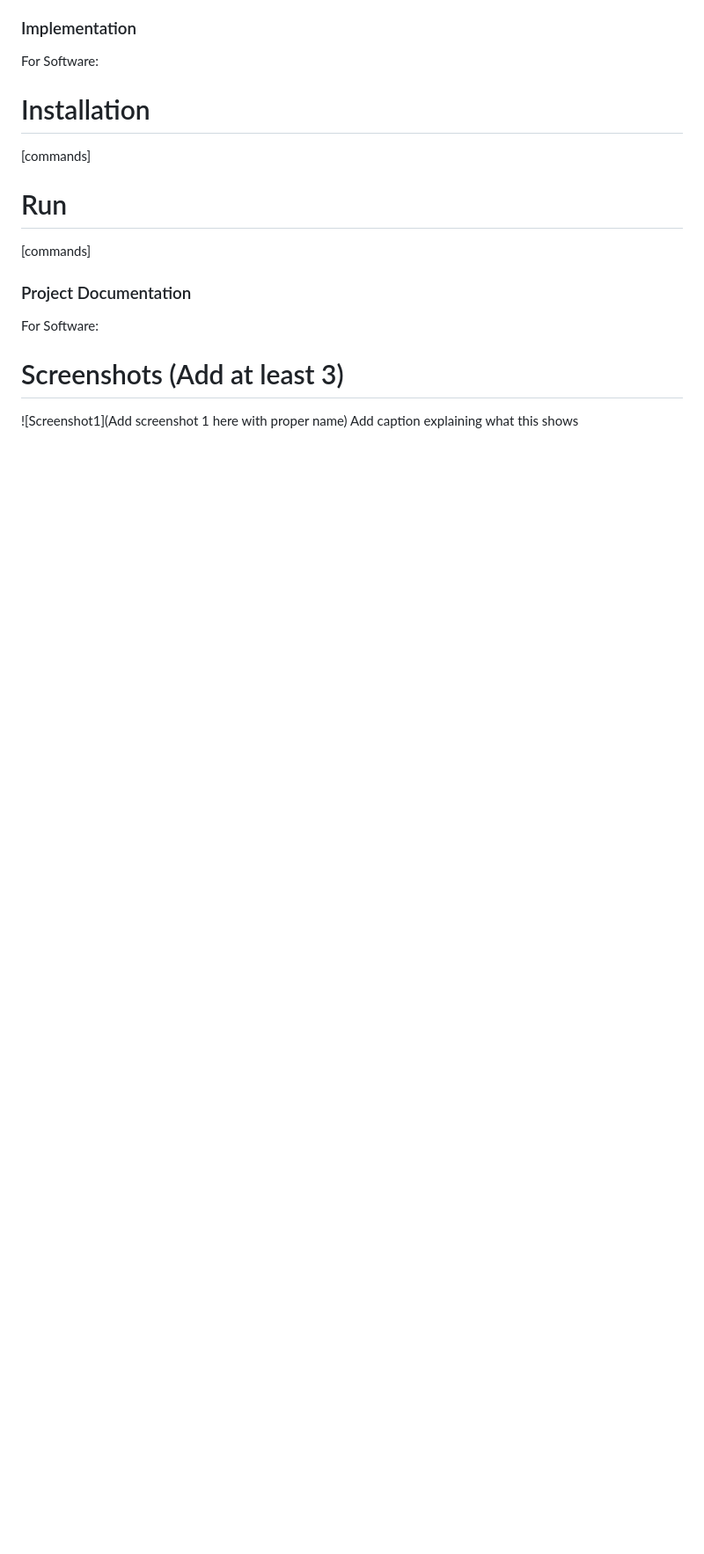
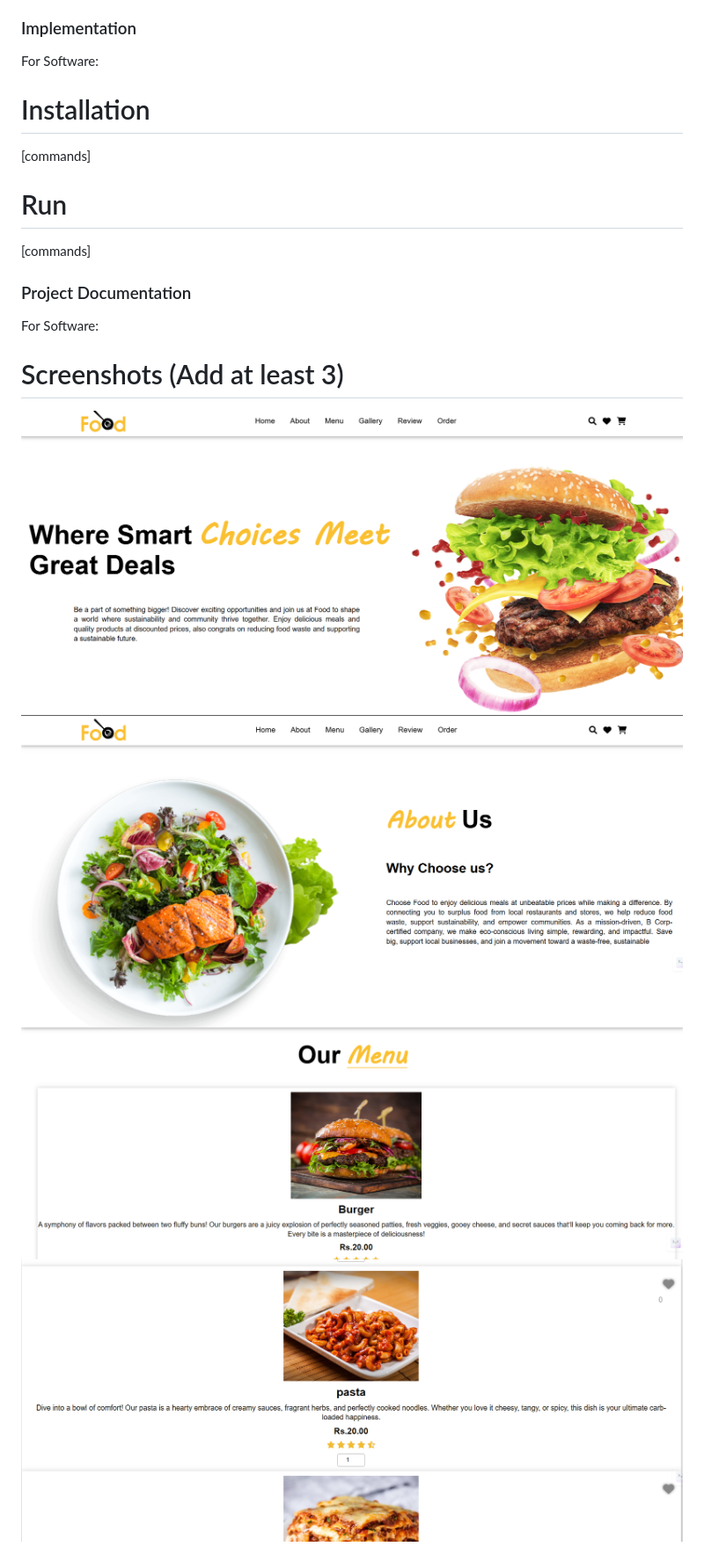
Before and after one commit to gracejohn123/FOOD, a Markdown page: README.md, the part around the change printed below. Shown: that part at 88% size. Drawn GitHub-style; pictures changed too: image-1.png (added), image-2.png (added), image-3.png (added); blank space fills up the shorter version.

```diff
--- a/README.md
+++ b/README.md
@@ -45,6 +38,8 @@ For Software:
 For Software:
 
 # Screenshots (Add at least 3)
-![Screenshot1](Add screenshot 1 here with proper name)
-Add caption explaining what this shows
+![alt text](image.png)
+![alt text](image-1.png)
+![alt text](image-2.png)
+![alt text](image-3.png)
 
```
Also changed, not shown: other parts of README.md (+12 -56 lines).
